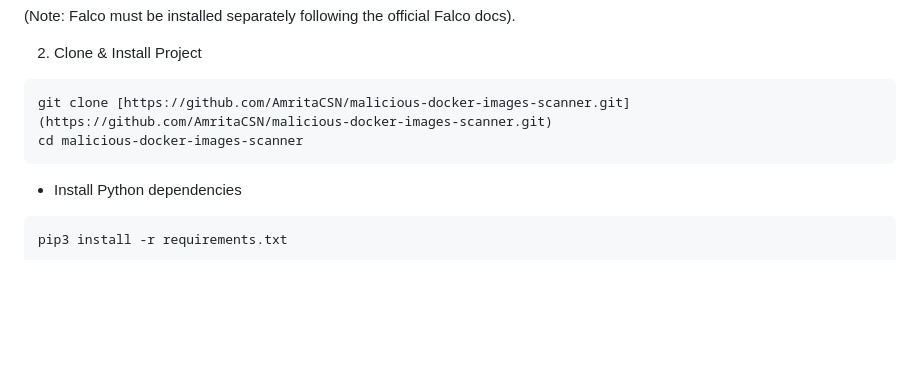
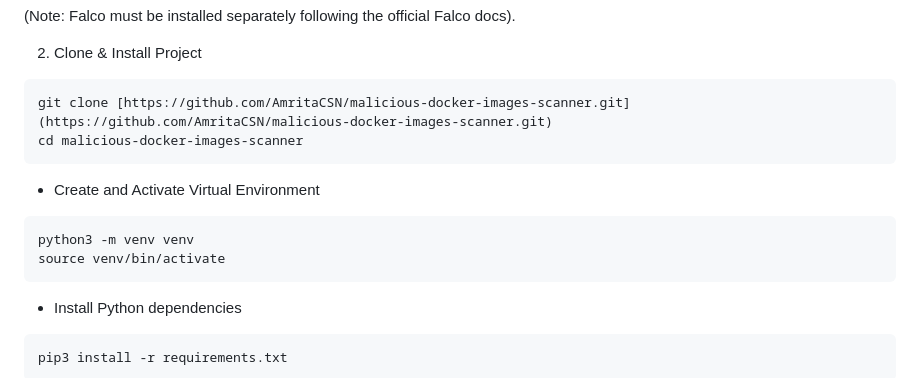
Before and after one commit to Dororo019/Hybrid-Framework-for-Detecting-Vulnerable-and-Malicious-Docker-Images, a Markdown page: malicious-docker-images-scanner/README.md, the part around the change. GitHub-like rendering; blank space fills up the shorter version.

````diff
--- a/malicious-docker-images-scanner/README.md
+++ b/malicious-docker-images-scanner/README.md
@@ -88,6 +88,11 @@ sudo systemctl start docker
 git clone [https://github.com/AmritaCSN/malicious-docker-images-scanner.git](https://github.com/AmritaCSN/malicious-docker-images-scanner.git)
 cd malicious-docker-images-scanner
 ```
+* Create and Activate Virtual Environment
+```bash
+python3 -m venv venv
+source venv/bin/activate
+```
 * Install Python dependencies
 ```bash
 pip3 install -r requirements.txt
````
